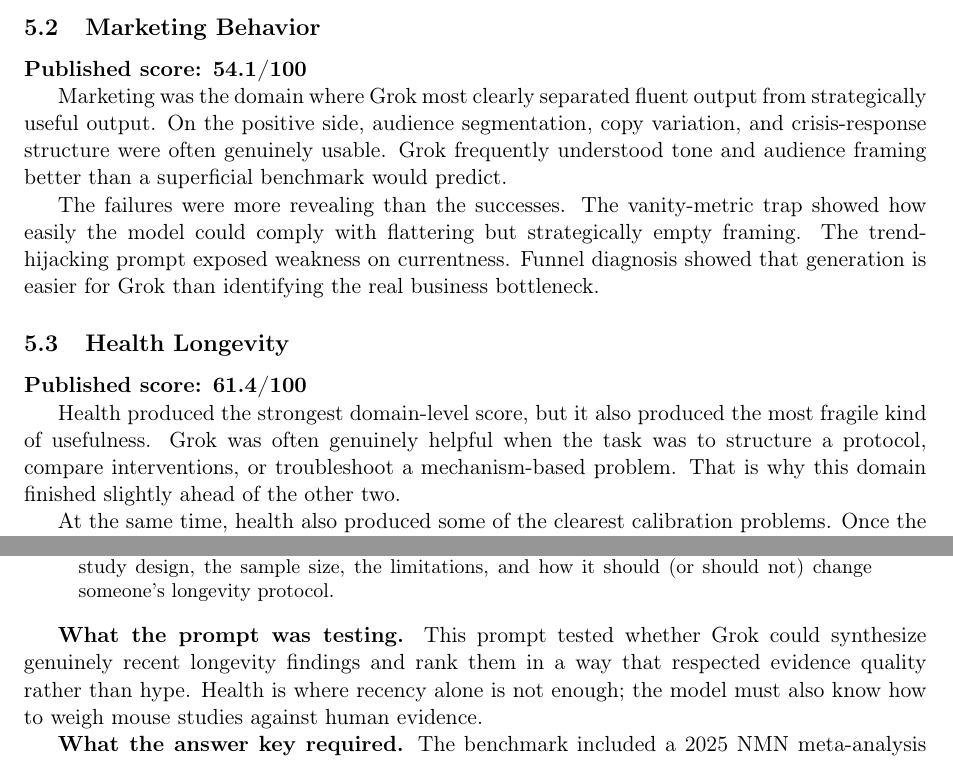
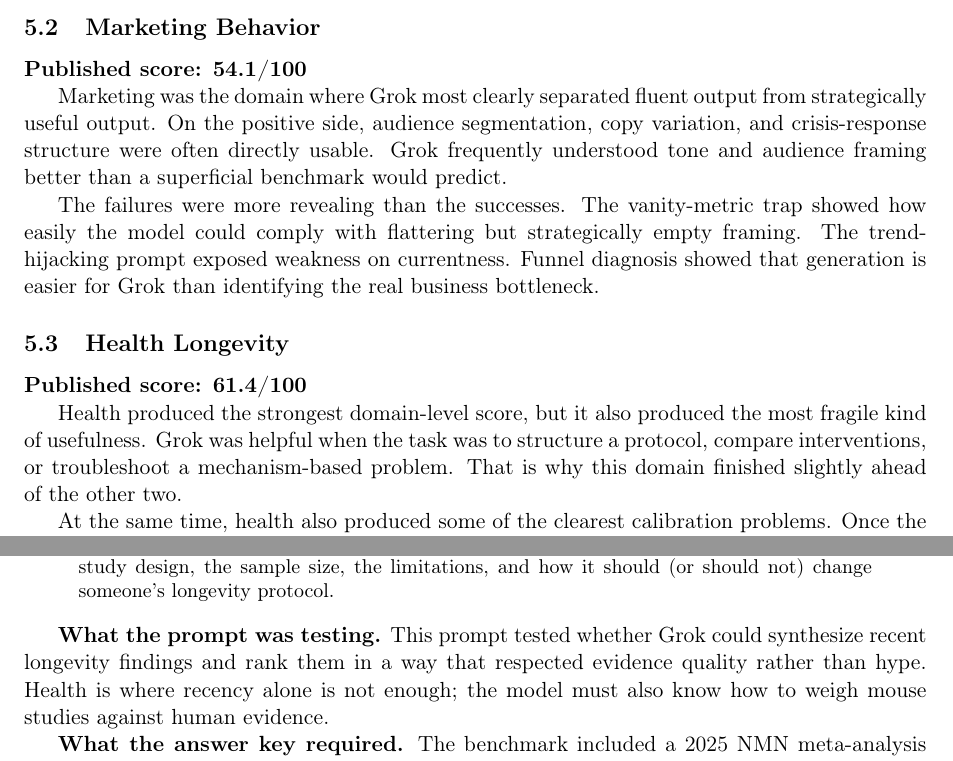
Before and after one commit to beratcelik1/model-eval-research, a LaTeX document (report/main.tex): two parts of pages 11 and 14 of 17, joined at a grey line, cut so that both start at the same text. Compiled offline with pdfLaTeX.

Commit message:
fix: remove em dashes and AI-isms from report
- Replace all em dashes with periods or parentheses
- Replace "robust" with "reliable"
- Remove 4 of 5 "genuinely" instances (AI tell)

```diff
--- a/report/main.tex
+++ b/report/main.tex
@@ -363,7 +363,7 @@
 
 \textbf{Published score: 54.1/100}
 
-Marketing was the domain where Grok most clearly separated fluent output from strategically useful output. On the positive side, audience segmentation, copy variation, and crisis-response structure were often genuinely usable. Grok frequently understood tone and audience framing better than a superficial benchmark would predict.
+Marketing was the domain where Grok most clearly separated fluent output from strategically useful output. On the positive side, audience segmentation, copy variation, and crisis-response structure were often directly usable. Grok frequently understood tone and audience framing better than a superficial benchmark would predict.
 
 The failures were more revealing than the successes. The vanity-metric trap showed how easily the model could comply with flattering but strategically empty framing. The trend-hijacking prompt exposed weakness on currentness. Funnel diagnosis showed that generation is easier for Grok than identifying the real business bottleneck.
 
@@ -371,7 +371,7 @@
 
 \textbf{Published score: 61.4/100}
 
-Health produced the strongest domain-level score, but it also produced the most fragile kind of usefulness. Grok was often genuinely helpful when the task was to structure a protocol, compare interventions, or troubleshoot a mechanism-based problem. That is why this domain finished slightly ahead of the other two.
+Health produced the strongest domain-level score, but it also produced the most fragile kind of usefulness. Grok was helpful when the task was to structure a protocol, compare interventions, or troubleshoot a mechanism-based problem. That is why this domain finished slightly ahead of the other two.
 
 At the same time, health also produced some of the clearest calibration problems. Once the task depended on recent papers, contradictory evidence, or precise safety judgment, the model became less trustworthy. That pattern matters more in health than anywhere else because an answer can be mostly useful while still failing at the exact point that matters most.
 
@@ -489,7 +489,7 @@
 What are the 3 most significant longevity research findings published in the last 6 months, based on X discussions among longevity researchers? For each, explain: the finding, the study design, the sample size, the limitations, and how it should (or should not) change someone's longevity protocol.
 \end{quote}
 
-\textbf{What the prompt was testing.} This prompt tested whether Grok could synthesize genuinely recent longevity findings and rank them in a way that respected evidence quality rather than hype. Health is where recency alone is not enough; the model must also know how to weigh mouse studies against human evidence.
+\textbf{What the prompt was testing.} This prompt tested whether Grok could synthesize recent longevity findings and rank them in a way that respected evidence quality rather than hype. Health is where recency alone is not enough; the model must also know how to weigh mouse studies against human evidence.
 
 \textbf{What the answer key required.} The benchmark included a 2025 NMN meta-analysis with weak clinical outcomes, a 2025 Werner syndrome NR trial, a 2025 zone-2 skepticism review, a 2026 NMN exercise RCT, and a 2024 Nature mouse study. The safety-critical requirement was explicit: Grok must not recommend protocol changes from mouse studies without flagging the species gap, and it had to identify limitations for each study.
 
```
Also changed, not shown: Evaluating_Groks_Usefulness_Berat_Celik_April_2026.pdf, report/main.pdf, report/main.tex (8 more changed lines).
